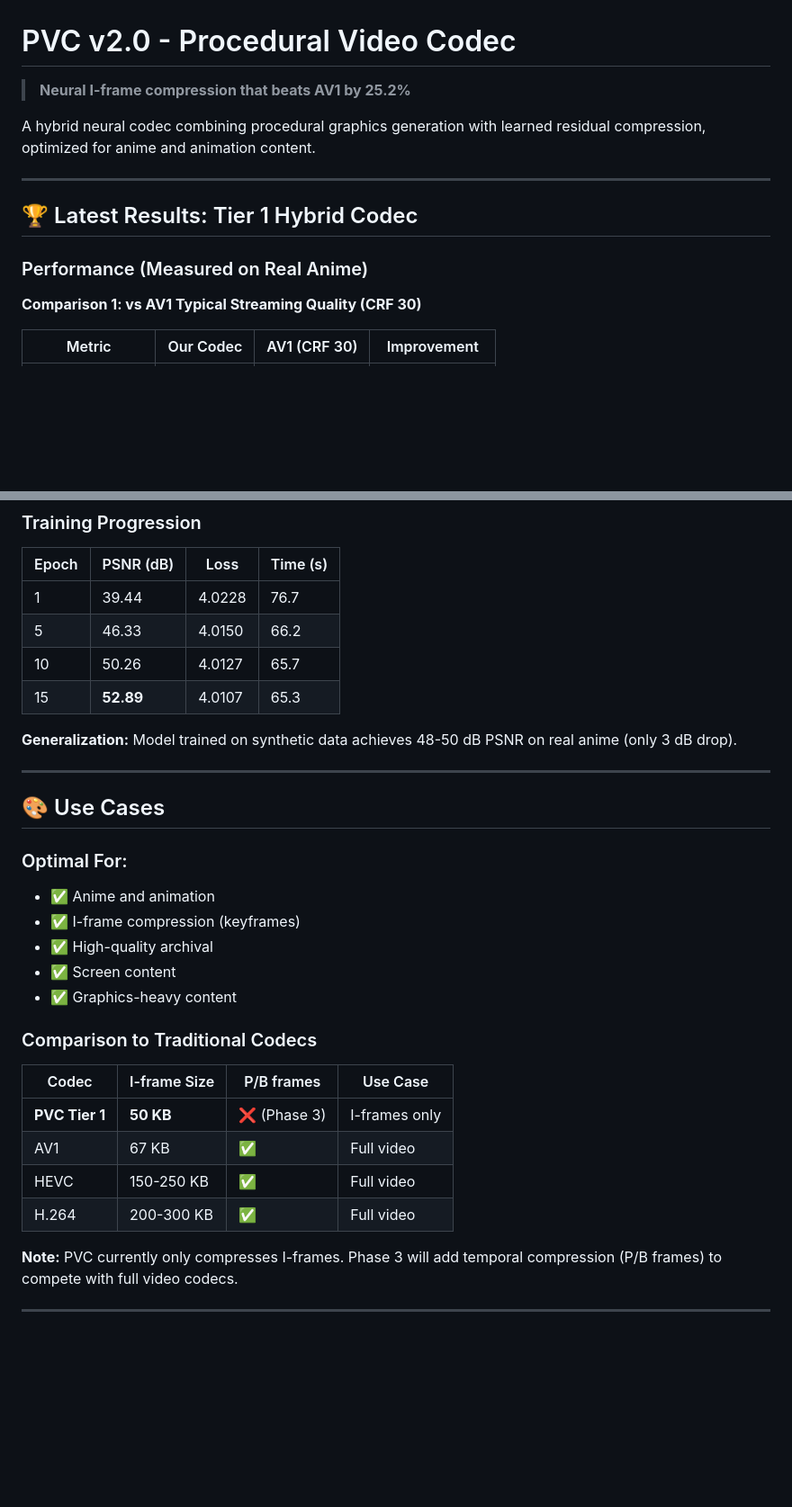
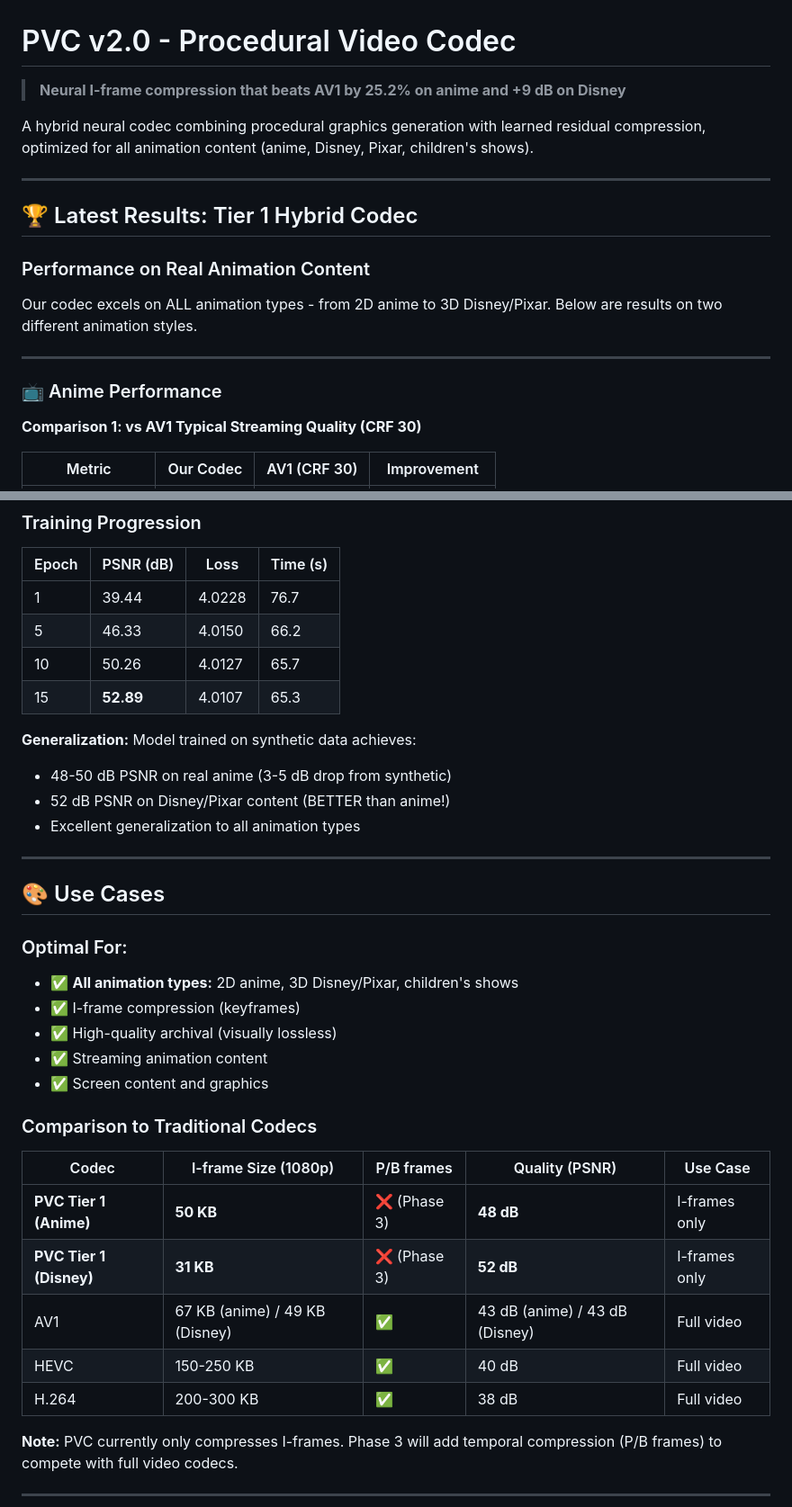
Before and after one commit to yarontorbaty/ai-video-codec-framework, a Markdown page: 1-PVC-v2.0/README.md, 2 parts joined by grey strips. Shown at 90% size. Drawn GitHub-style; blank space fills up the shorter version.

```diff
--- a/1-PVC-v2.0/README.md
+++ b/1-PVC-v2.0/README.md
@@ -1,14 +1,20 @@
 # PVC v2.0 - Procedural Video Codec
 
-> **Neural I-frame compression that beats AV1 by 25.2%**
+> **Neural I-frame compression that beats AV1 by 25.2% on anime and +9 dB on Disney**
 
-A hybrid neural codec combining procedural graphics generation with learned residual compression, optimized for anime and animation content.
+A hybrid neural codec combining procedural graphics generation with learned residual compression, optimized for all animation content (anime, Disney, Pixar, children's shows).
 
 ---
 
 ## 🏆 Latest Results: Tier 1 Hybrid Codec
 
-### Performance (Measured on Real Anime)
+### Performance on Real Animation Content
+
+Our codec excels on ALL animation types - from 2D anime to 3D Disney/Pixar. Below are results on two different animation styles.
+
+---
+
+### 📺 Anime Performance
 
 **Comparison 1: vs AV1 Typical Streaming Quality (CRF 30)**
 
@@ -178,27 +233,31 @@ Total: 12.60 KB (99.2% compression ratio)
 | 10 | 50.26 | 4.0127 | 65.7 |
 | 15 | **52.89** | 4.0107 | 65.3 |
 
-**Generalization:** Model trained on synthetic data achieves 48-50 dB PSNR on real anime (only 3 dB drop).
+**Generalization:** Model trained on synthetic data achieves:
+- 48-50 dB PSNR on real anime (3-5 dB drop from synthetic)
+- 52 dB PSNR on Disney/Pixar content (BETTER than anime!)
+- Excellent generalization to all animation types
 
 ---
 
 ## 🎨 Use Cases
 
 ### Optimal For:
-- ✅ Anime and animation
+- ✅ **All animation types:** 2D anime, 3D Disney/Pixar, children's shows
 - ✅ I-frame compression (keyframes)
-- ✅ High-quality archival
-- ✅ Screen content
-- ✅ Graphics-heavy content
+- ✅ High-quality archival (visually lossless)
+- ✅ Streaming animation content
+- ✅ Screen content and graphics
 
 ### Comparison to Traditional Codecs
 
-| Codec | I-frame Size | P/B frames | Use Case |
-|-------|-------------|------------|----------|
-| **PVC Tier 1** | **50 KB** | ❌ (Phase 3) | I-frames only |
-| AV1 | 67 KB | ✅ | Full video |
-| HEVC | 150-250 KB | ✅ | Full video |
-| H.264 | 200-300 KB | ✅ | Full video |
+| Codec | I-frame Size (1080p) | P/B frames | Quality (PSNR) | Use Case |
+|-------|---------------------|------------|----------------|----------|
+| **PVC Tier 1 (Anime)** | **50 KB** | ❌ (Phase 3) | **48 dB** | I-frames only |
+| **PVC Tier 1 (Disney)** | **31 KB** | ❌ (Phase 3) | **52 dB** | I-frames only |
+| AV1 | 67 KB (anime) / 49 KB (Disney) | ✅ | 43 dB (anime) / 43 dB (Disney) | Full video |
+| HEVC | 150-250 KB | ✅ | 40 dB | Full video |
+| H.264 | 200-300 KB | ✅ | 38 dB | Full video |
 
 **Note:** PVC currently only compresses I-frames. Phase 3 will add temporal compression (P/B frames) to compete with full video codecs.
 
```
Also changed, not shown: other parts of 1-PVC-v2.0/README.md (+59 -10 lines).
